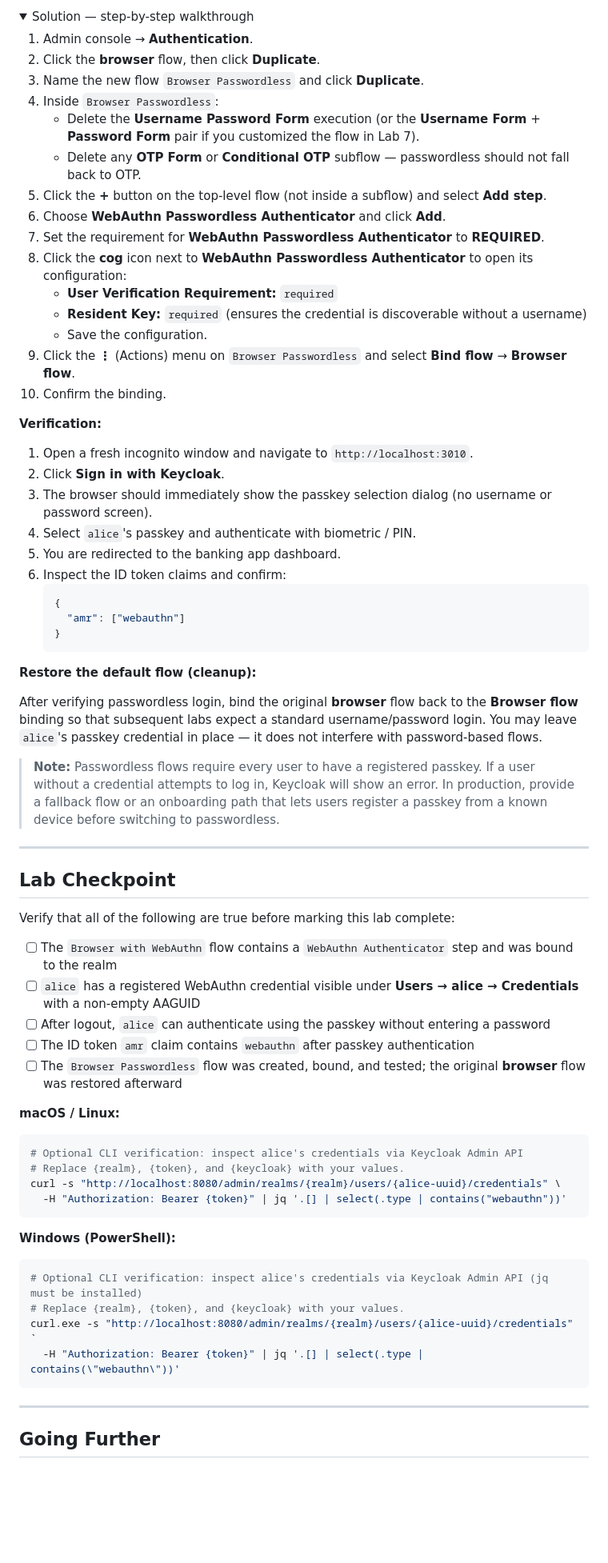
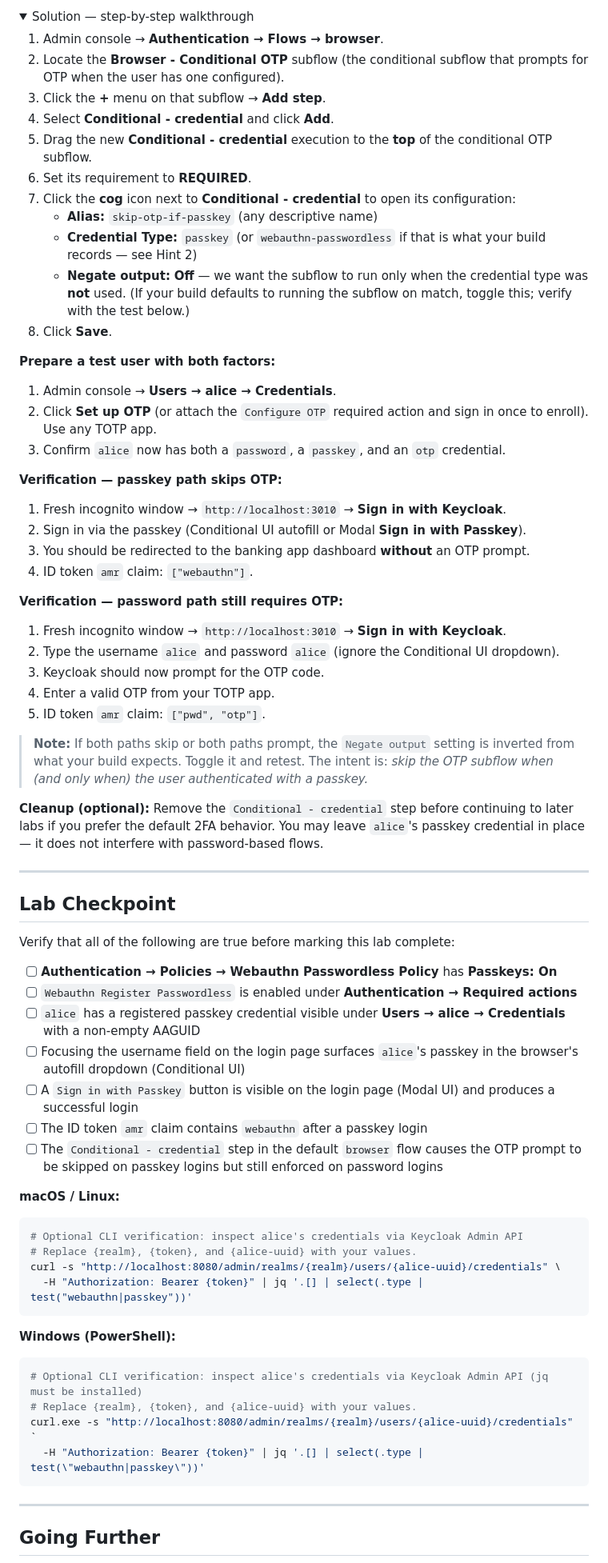
Before and after one commit to Keycloak-Academy/keycloak-for-architects, a Markdown page: 018-fido-webauthn/README.md, the part around one of its changes. Shown at 80% size. GitHub-like rendering; folded sections open; blank space fills up the shorter version.

Commit message:
Update Lab 18 (FIDO/WebAuthn) for Keycloak 26.4 passkeys with Conditional UI

````diff
--- a/018-fido-webauthn/README.md
+++ b/018-fido-webauthn/README.md
@@ -262,41 +279,42 @@ Passwordless authentication relies on the authenticator proving both possession
 <details>
 <summary>Solution — step-by-step walkthrough</summary>
 
-1. Admin console → **Authentication**.
-2. Click the **browser** flow, then click **Duplicate**.
-3. Name the new flow `Browser Passwordless` and click **Duplicate**.
-4. Inside `Browser Passwordless`:
-   - Delete the **Username Password Form** execution (or the **Username Form** + **Password Form** pair if you customized the flow in Lab 7).
-   - Delete any **OTP Form** or **Conditional OTP** subflow — passwordless should not fall back to OTP.
-5. Click the **+** button on the top-level flow (not inside a subflow) and select **Add step**.
-6. Choose **WebAuthn Passwordless Authenticator** and click **Add**.
-7. Set the requirement for **WebAuthn Passwordless Authenticator** to **REQUIRED**.
-8. Click the **cog** icon next to **WebAuthn Passwordless Authenticator** to open its configuration:
-   - **User Verification Requirement:** `required`
-   - **Resident Key:** `required` (ensures the credential is discoverable without a username)
-   - Save the configuration.
-9. Click the **⋮** (Actions) menu on `Browser Passwordless` and select **Bind flow** → **Browser flow**.
-10. Confirm the binding.
+1. Admin console → **Authentication → Flows → browser**.
+2. Locate the **Browser - Conditional OTP** subflow (the conditional subflow that prompts for OTP when the user has one configured).
+3. Click the **+** menu on that subflow → **Add step**.
+4. Select **Conditional - credential** and click **Add**.
+5. Drag the new **Conditional - credential** execution to the **top** of the conditional OTP subflow.
+6. Set its requirement to **REQUIRED**.
+7. Click the **cog** icon next to **Conditional - credential** to open its configuration:
+   - **Alias:** `skip-otp-if-passkey` (any descriptive name)
+   - **Credential Type:** `passkey` (or `webauthn-passwordless` if that is what your build records — see Hint 2)
+   - **Negate output:** **Off** — we want the subflow to run only when the credential type was **not** used. (If your build defaults to running the subflow on match, toggle this; verify with the test below.)
+8. Click **Save**.
 
-**Verification:**
+**Prepare a test user with both factors:**
 
-1. Open a fresh incognito window and navigate to `http://localhost:3010`.
-2. Click **Sign in with Keycloak**.
-3. The browser should immediately show the passkey selection dialog (no username or password screen).
-4. Select `alice`'s passkey and authenticate with biometric / PIN.
-5. You are redirected to the banking app dashboard.
-6. Inspect the ID token claims and confirm:
-   ```json
-   {
-     "amr": ["webauthn"]
-   }
-   ```
+1. Admin console → **Users → alice → Credentials**.
+2. Click **Set up OTP** (or attach the `Configure OTP` required action and sign in once to enroll). Use any TOTP app.
+3. Confirm `alice` now has both a `password`, a `passkey`, and an `otp` credential.
 
-**Restore the default flow (cleanup):**
+**Verification — passkey path skips OTP:**
 
-After verifying passwordless login, bind the original **browser** flow back to the **Browser flow** binding so that subsequent labs expect a standard username/password login. You may leave `alice`'s passkey credential in place — it does not interfere with password-based flows.
+1. Fresh incognito window → `http://localhost:3010` → **Sign in with Keycloak**.
+2. Sign in via the passkey (Conditional UI autofill or Modal **Sign in with Passkey**).
+3. You should be redirected to the banking app dashboard **without** an OTP prompt.
+4. ID token `amr` claim: `["webauthn"]`.
 
-> **Note:** Passwordless flows require every user to have a registered passkey. If a user without a credential attempts to log in, Keycloak will show an error. In production, provide a fallback flow or an onboarding path that lets users register a passkey from a known device before switching to passwordless.
+**Verification — password path still requires OTP:**
+
+1. Fresh incognito window → `http://localhost:3010` → **Sign in with Keycloak**.
+2. Type the username `alice` and password `alice` (ignore the Conditional UI dropdown).
+3. Keycloak should now prompt for the OTP code.
+4. Enter a valid OTP from your TOTP app.
+5. ID token `amr` claim: `["pwd", "otp"]`.
+
+> **Note:** If both paths skip or both paths prompt, the `Negate output` setting is inverted from what your build expects. Toggle it and retest. The intent is: *skip the OTP subflow when (and only when) the user authenticated with a passkey.*
+
+**Cleanup (optional):** Remove the `Conditional - credential` step before continuing to later labs if you prefer the default 2FA behavior. You may leave `alice`'s passkey credential in place — it does not interfere with password-based flows.
 
 </details>
 
@@ -306,28 +324,30 @@ After verifying passwordless login, bind the original **browser** flow back to t
 
 Verify that all of the following are true before marking this lab complete:
 
-- [ ] The `Browser with WebAuthn` flow contains a `WebAuthn Authenticator` step and was bound to the realm
-- [ ] `alice` has a registered WebAuthn credential visible under **Users → alice → Credentials** with a non-empty AAGUID
-- [ ] After logout, `alice` can authenticate using the passkey without entering a password
-- [ ] The ID token `amr` claim contains `webauthn` after passkey authentication
-- [ ] The `Browser Passwordless` flow was created, bound, and tested; the original **browser** flow was restored afterward
+- [ ] **Authentication → Policies → Webauthn Passwordless Policy** has **Passkeys: On**
+- [ ] `Webauthn Register Passwordless` is enabled under **Authentication → Required actions**
+- [ ] `alice` has a registered passkey credential visible under **Users → alice → Credentials** with a non-empty AAGUID
+- [ ] Focusing the username field on the login page surfaces `alice`'s passkey in the browser's autofill dropdown (Conditional UI)
+- [ ] A `Sign in with Passkey` button is visible on the login page (Modal UI) and produces a successful login
+- [ ] The ID token `amr` claim contains `webauthn` after a passkey login
+- [ ] The `Conditional - credential` step in the default `browser` flow causes the OTP prompt to be skipped on passkey logins but still enforced on password logins
 
 **macOS / Linux:**
 
 ```bash
 # Optional CLI verification: inspect alice's credentials via Keycloak Admin API
-# Replace {realm}, {token}, and {keycloak} with your values.
+# Replace {realm}, {token}, and {alice-uuid} with your values.
 curl -s "http://localhost:8080/admin/realms/{realm}/users/{alice-uuid}/credentials" \
-  -H "Authorization: Bearer {token}" | jq '.[] | select(.type | contains("webauthn"))'
+  -H "Authorization: Bearer {token}" | jq '.[] | select(.type | test("webauthn|passkey"))'
 ```
 
 **Windows (PowerShell):**
 
 ```powershell
 # Optional CLI verification: inspect alice's credentials via Keycloak Admin API (jq must be installed)
-# Replace {realm}, {token}, and {keycloak} with your values.
+# Replace {realm}, {token}, and {alice-uuid} with your values.
 curl.exe -s "http://localhost:8080/admin/realms/{realm}/users/{alice-uuid}/credentials" `
-  -H "Authorization: Bearer {token}" | jq '.[] | select(.type | contains(\"webauthn\"))'
+  -H "Authorization: Bearer {token}" | jq '.[] | select(.type | test(\"webauthn|passkey\"))'
 ```
 
 ---
````
Also changed, not shown: other parts of 018-fido-webauthn/README.md (+113 -95 lines).
